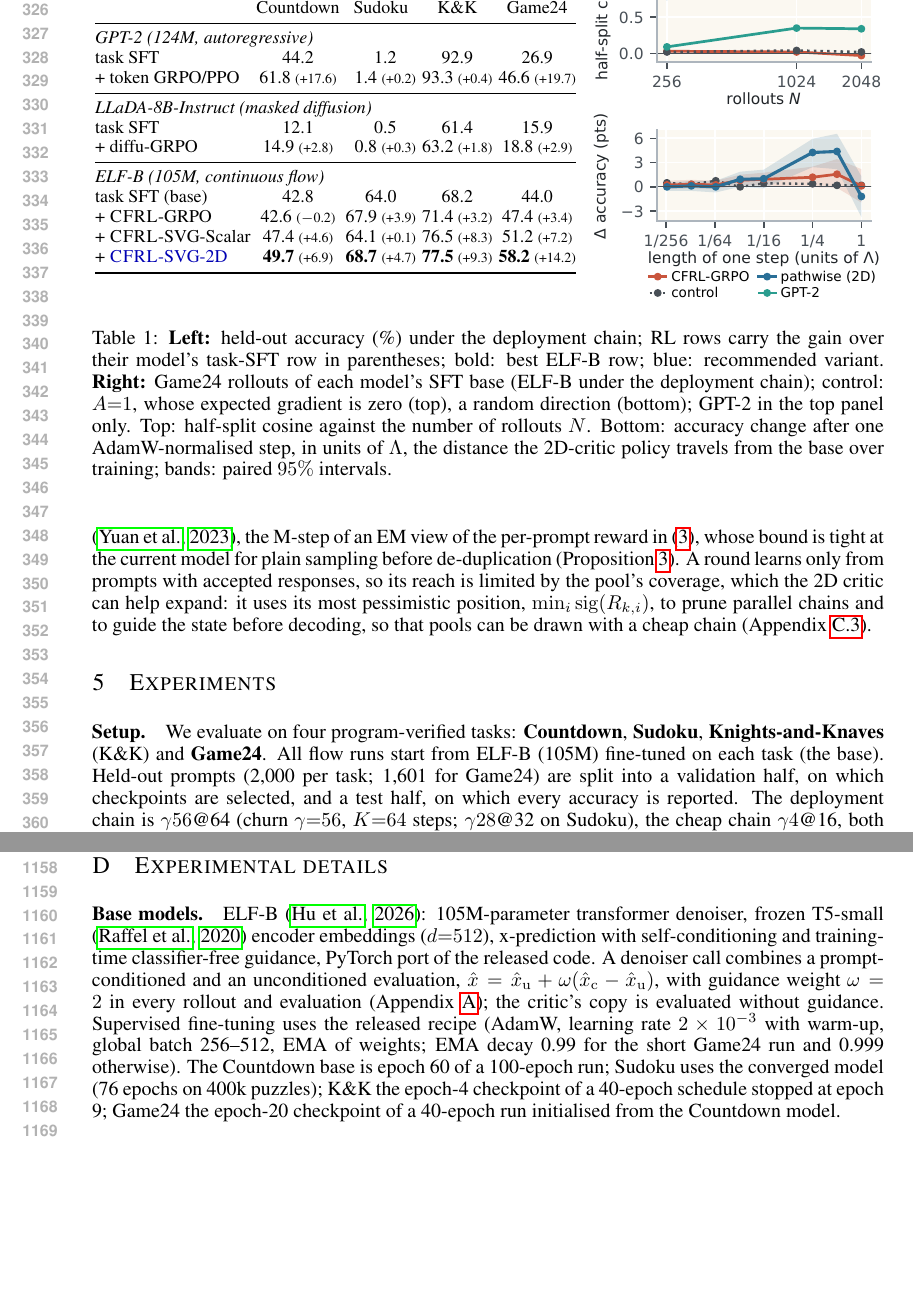
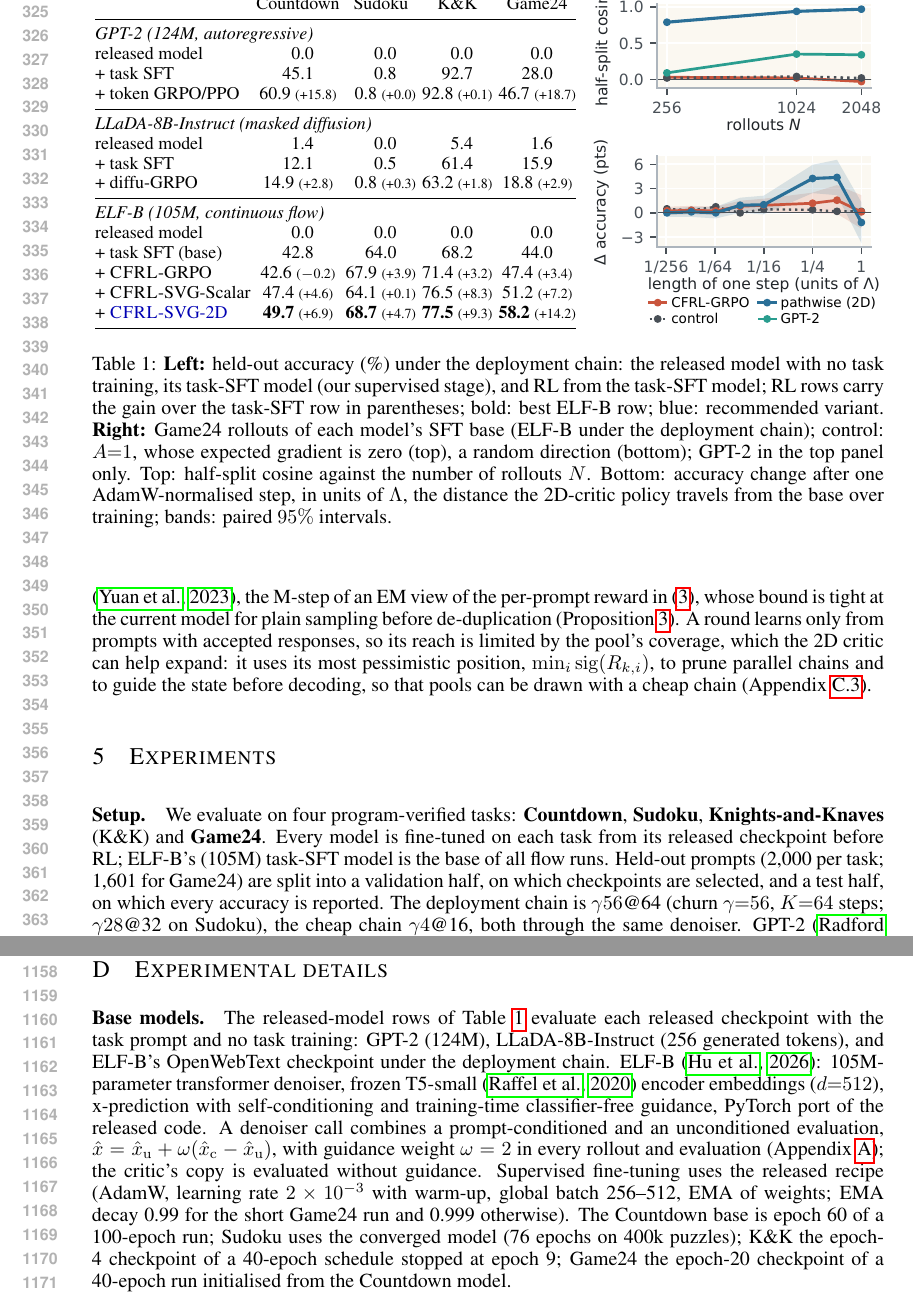
Before and after one commit to XUHAN314/cfrl_paper, a LaTeX paper (main.tex, which reads appendix/C_details.tex, sections/6_experiments.tex): two parts of pages 7 and 22 of 44, joined at a grey line, cut so that both start at the same text, the shorter picture padded with empty space. Compiled offline with pdfLaTeX.

Commit message:
Table 1: released-model rows before task SFT for every block; GPT-2 rows under the validation/test protocol
- New 'released model' row per block (GPT-2, LLaDA-8B-Instruct, ELF-B): the released
  checkpoint evaluated with the task prompt and no task training; the task-SFT row is
  marked as our supervised stage in the caption and Setup
- GPT-2 rows re-run with checkpoints selected on the validation half and reported on the
  test half (45.1/0.8/92.7/28.0 -> 60.9/0.8/92.8/46.7); prose updated accordingly
- Appendix D states how the released-model rows were obtained

Co-Authored-By: Claude Fable 5.1 <noreply@anthropic.com>

```diff
--- a/appendix/C_details.tex
+++ b/appendix/C_details.tex
@@ -1,7 +1,7 @@
 \section{Experimental details}
 \label{app:details}
 
-\paragraph{Base models.}
+\paragraph{Base models.} The released-model rows of Table~\ref{tab:main} evaluate each released checkpoint with the task prompt and no task training: GPT-2 (124M), LLaDA-8B-Instruct (256 generated tokens), and ELF-B's OpenWebText checkpoint under the deployment chain.
 ELF-B \citep{hu2026elf}: 105M-parameter transformer denoiser, frozen T5-small \citep{raffel2020t5} encoder embeddings ($d{=}512$), x-prediction with self-conditioning and training-time classifier-free guidance, PyTorch port of the released code. A denoiser call combines a prompt-conditioned and an unconditioned evaluation, $\hat x=\hat x_{\rm u}+\omega(\hat x_{\rm c}-\hat x_{\rm u})$, with guidance weight $\omega=2$ in every rollout and evaluation (Appendix~\ref{app:datasets}); the critic's copy is evaluated without guidance. Supervised fine-tuning uses the released recipe (AdamW, learning rate $2\times10^{-3}$ with warm-up, global batch 256--512, EMA of weights; EMA decay 0.99 for the short Game24 run and 0.999 otherwise). The Countdown base is epoch 60 of a 100-epoch run; Sudoku uses the converged model (76 epochs on 400k puzzles); K\&K the epoch-4 checkpoint of a 40-epoch schedule stopped at epoch 9; Game24 the epoch-20 checkpoint of a 40-epoch run initialised from the Countdown model.
 
 \paragraph{Critic.}
--- a/sections/6_experiments.tex
+++ b/sections/6_experiments.tex
@@ -1,7 +1,7 @@
 \section{Experiments}
 \label{sec:experiments}
 \paragraph{Setup.}
-We evaluate on four program-verified tasks: \textbf{Countdown}, \textbf{Sudoku}, \textbf{Knights-and-Knaves} (K\&K) and \textbf{Game24}. All flow runs start from ELF-B (105M) fine-tuned on each task (the base). Held-out prompts (2{,}000 per task; 1{,}601 for Game24) are split into a validation half, on which checkpoints are selected, and a test half, on which every accuracy is reported. The deployment chain is $\gamma56$@64 (churn $\gamma{=}56$, $K{=}64$ steps; $\gamma28$@32 on Sudoku), the cheap chain $\gamma4$@16, both through the same denoiser. GPT-2 \citep{radford2019gpt2} with token-level GRPO/PPO and LLaDA-8B-Instruct \citep{nie2025llada} with d1's diffu-GRPO \citep{zhao2025d1}, trained on the same data, are cross-architecture references. Diagnostics use Game24. Data, budgets and every supporting result are in Appendix~\ref{app:results}.
+We evaluate on four program-verified tasks: \textbf{Countdown}, \textbf{Sudoku}, \textbf{Knights-and-Knaves} (K\&K) and \textbf{Game24}. Every model is fine-tuned on each task from its released checkpoint before RL; ELF-B's (105M) task-SFT model is the base of all flow runs. Held-out prompts (2{,}000 per task; 1{,}601 for Game24) are split into a validation half, on which checkpoints are selected, and a test half, on which every accuracy is reported. The deployment chain is $\gamma56$@64 (churn $\gamma{=}56$, $K{=}64$ steps; $\gamma28$@32 on Sudoku), the cheap chain $\gamma4$@16, both through the same denoiser. GPT-2 \citep{radford2019gpt2} with token-level GRPO/PPO and LLaDA-8B-Instruct \citep{nie2025llada} with d1's diffu-GRPO \citep{zhao2025d1}, trained on the same data, are cross-architecture references. Diagnostics use Game24. Data, budgets and every supporting result are in Appendix~\ref{app:results}.
 
 \begin{table}[t]
 \centering\small
@@ -13,15 +13,18 @@ We evaluate on four program-verified tasks: \textbf{Countdown}, \textbf{Sudoku},
  & Countdown & Sudoku & K\&K & Game24 \\
 \midrule
 \multicolumn{5}{@{}l}{\emph{GPT-2 (124M, autoregressive)}}\\
-task SFT & 44.2 & \phantom{0}1.2 & 92.9 & 26.9 \\
-+ token GRPO/PPO & 61.8 {\scriptsize(+17.6)} & \phantom{0}1.4 {\scriptsize(+0.2)} & 93.3 {\scriptsize(+0.4)} & 46.6 {\scriptsize(+19.7)} \\
+released model & \phantom{0}0.0 & \phantom{0}0.0 & \phantom{0}0.0 & \phantom{0}0.0 \\
++ task SFT & 45.1 & \phantom{0}0.8 & 92.7 & 28.0 \\
++ token GRPO/PPO & 60.9 {\scriptsize(+15.8)} & \phantom{0}0.8 {\scriptsize(+0.0)} & 92.8 {\scriptsize(+0.1)} & 46.7 {\scriptsize(+18.7)} \\
 \midrule
 \multicolumn{5}{@{}l}{\emph{LLaDA-8B-Instruct (masked diffusion)}}\\
-task SFT & 12.1 & \phantom{0}0.5 & 61.4 & 15.9 \\
+released model & \phantom{0}1.4 & \phantom{0}0.0 & \phantom{0}5.4 & \phantom{0}1.6 \\
++ task SFT & 12.1 & \phantom{0}0.5 & 61.4 & 15.9 \\
 + diffu-GRPO & 14.9 {\scriptsize(+2.8)} & \phantom{0}0.8 {\scriptsize(+0.3)} & 63.2 {\scriptsize(+1.8)} & 18.8 {\scriptsize(+2.9)} \\
 \midrule
 \multicolumn{5}{@{}l}{\emph{ELF-B (105M, continuous flow)}}\\
-task SFT (base) & 42.8 & 64.0 & 68.2 & 44.0 \\
+released model & \phantom{0}0.0 & \phantom{0}0.0 & \phantom{0}0.0 & \phantom{0}0.0 \\
++ task SFT (base) & 42.8 & 64.0 & 68.2 & 44.0 \\
 + \methodGRPO{} & 42.6 {\scriptsize($-$0.2)} & 67.9 {\scriptsize(+3.9)} & 71.4 {\scriptsize(+3.2)} & 47.4 {\scriptsize(+3.4)} \\
 + \methodSVGScalar{} & 47.4 {\scriptsize(+4.6)} & 64.1 {\scriptsize(+0.1)} & 76.5 {\scriptsize(+8.3)} & 51.2 {\scriptsize(+7.2)} \\
 + \hl{\methodSVGTwoD{}} & \textbf{49.7} {\scriptsize(+6.9)} & \textbf{68.7} {\scriptsize(+4.7)} & \textbf{77.5} {\scriptsize(+9.3)} & \textbf{58.2} {\scriptsize(+14.2)} \\
@@ -32,7 +35,7 @@ task SFT (base) & 42.8 & 64.0 & 68.2 & 44.0 \\
 \centering
 \includegraphics[width=\linewidth]{figures/fig_estimator.pdf}
 \end{minipage}
-\caption{\textbf{Left:} held-out accuracy (\%) under the deployment chain; RL rows carry the gain over their model's task-SFT row in parentheses; bold: best ELF\mbox{-}B row; blue: recommended variant. \textbf{Right:} Game24 rollouts of each model's SFT base (ELF\mbox{-}B under the deployment chain); control: $A{=}1$, whose expected gradient is zero (top), a random direction (bottom); GPT-2 in the top panel only. Top: half-split cosine against the number of rollouts $N$. Bottom: accuracy change after one AdamW-normalised step, in units of $\Lambda$, the distance the 2D-critic policy travels from the base over training; bands: paired $95\%$ intervals.}
+\caption{\textbf{Left:} held-out accuracy (\%) under the deployment chain: the released model with no task training, its task-SFT model (our supervised stage), and RL from the task-SFT model; RL rows carry the gain over the task-SFT row in parentheses; bold: best ELF\mbox{-}B row; blue: recommended variant. \textbf{Right:} Game24 rollouts of each model's SFT base (ELF\mbox{-}B under the deployment chain); control: $A{=}1$, whose expected gradient is zero (top), a random direction (bottom); GPT-2 in the top panel only. Top: half-split cosine against the number of rollouts $N$. Bottom: accuracy change after one AdamW-normalised step, in units of $\Lambda$, the distance the 2D-critic policy travels from the base over training; bands: paired $95\%$ intervals.}
 \label{tab:main}
 \end{table}
 
```
Also changed, not shown: main.pdf, sections/6_experiments.tex (2 more changed lines).
